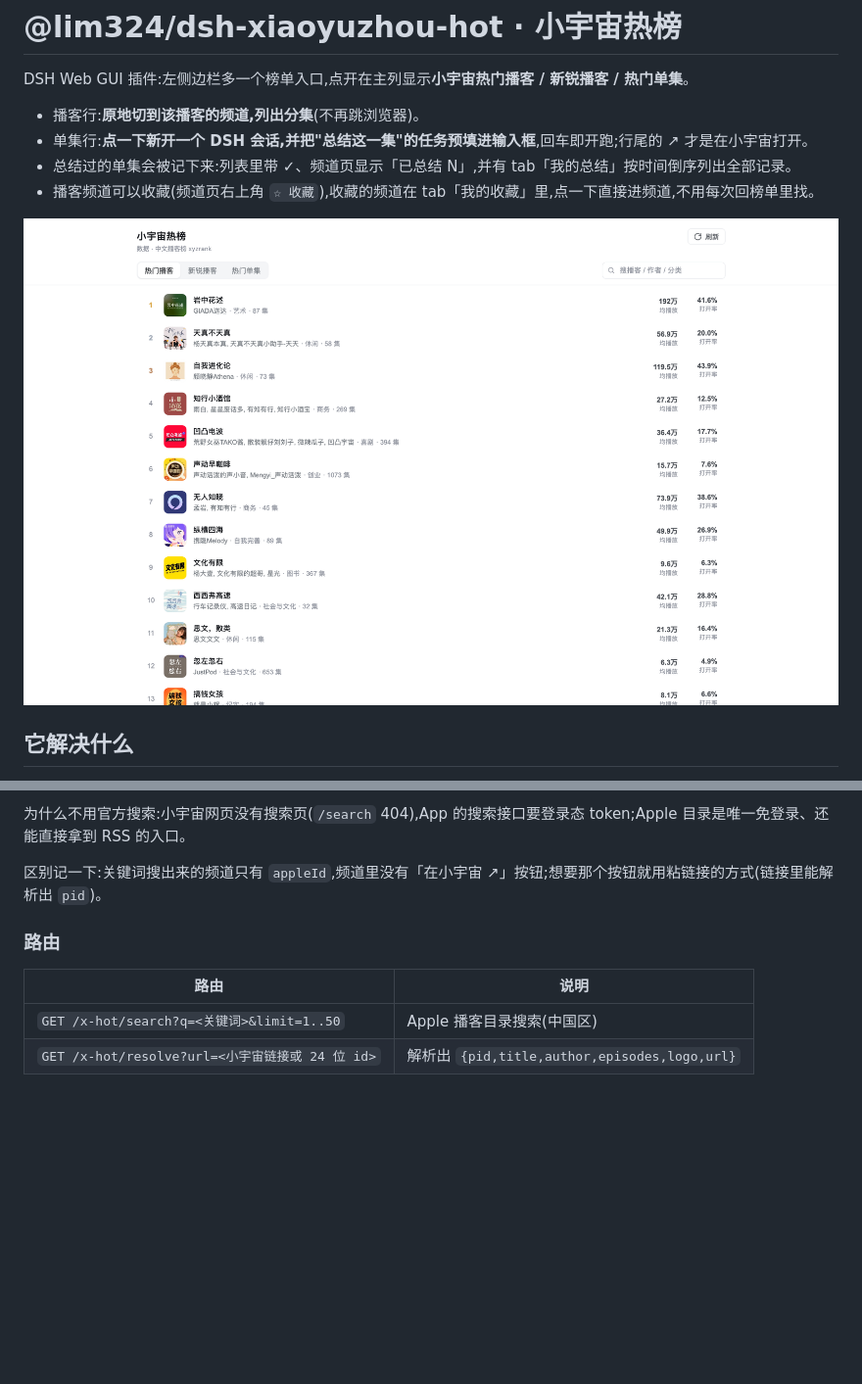
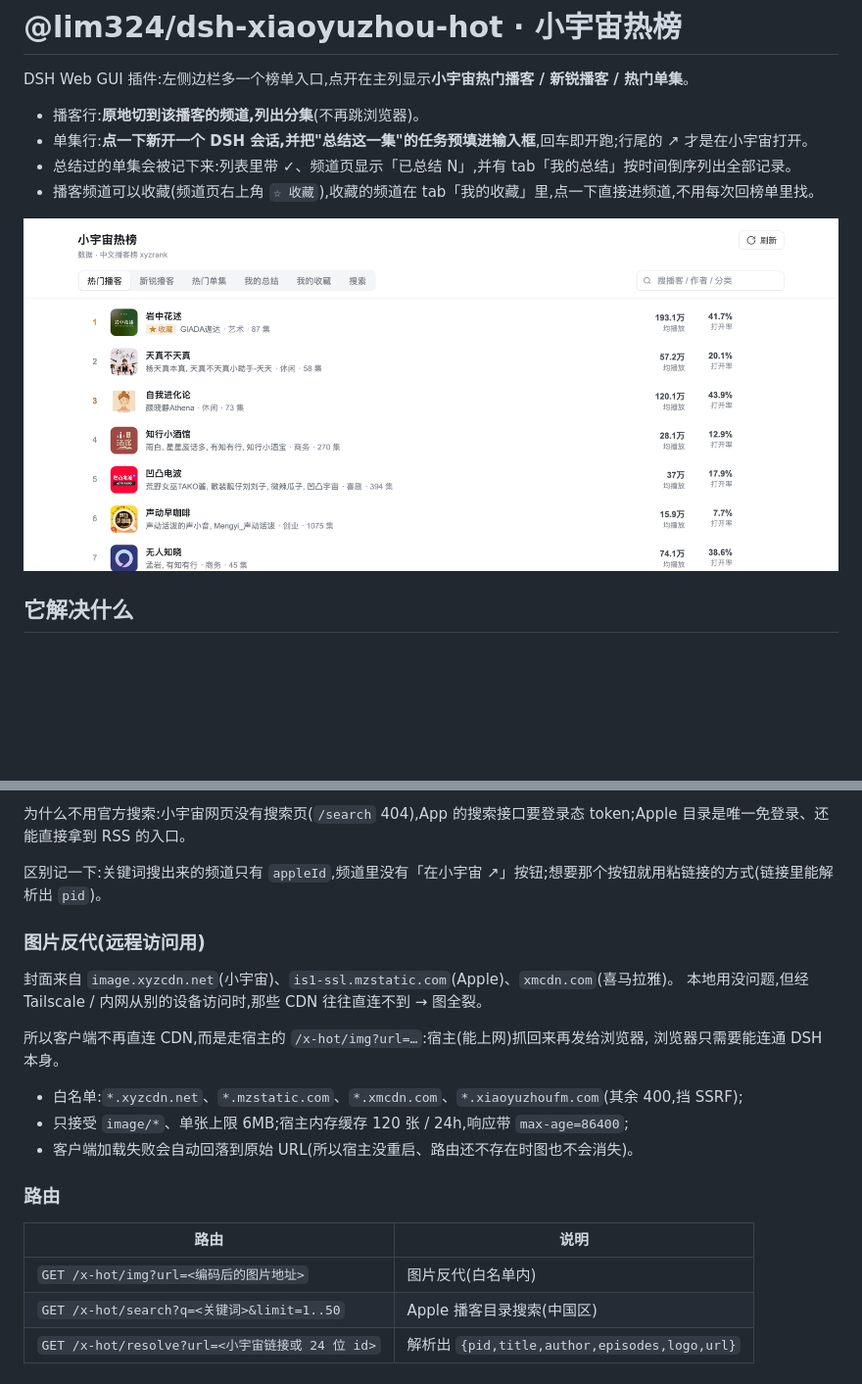
Before and after one commit to Limsanity/dsh-xiaoyuzhou-hot, a Markdown page: README.md, 2 parts joined by grey strips. Shown at 98% size. Drawn GitHub-style; pictures changed too: docs/screenshot-podcasts.png; blank space fills up the shorter version.

```diff
--- a/README.md
+++ b/README.md
@@ -145,10 +145,23 @@ $DSH_HOME/xiaoyuzhou-hot/favorites.json
 
 区别记一下:关键词搜出来的频道只有 `appleId`,频道里没有「在小宇宙 ↗」按钮;想要那个按钮就用粘链接的方式(链接里能解析出 `pid`)。
 
+### 图片反代(远程访问用)
+
+封面来自 `image.xyzcdn.net`(小宇宙)、`is1-ssl.mzstatic.com`(Apple)、`xmcdn.com`(喜马拉雅)。
+本地用没问题,但经 Tailscale / 内网从别的设备访问时,那些 CDN 往往直连不到 → 图全裂。
+
+所以客户端不再直连 CDN,而是走宿主的 `/x-hot/img?url=…`:宿主(能上网)抓回来再发给浏览器,
+浏览器只需要能连通 DSH 本身。
+
+- 白名单:`*.xyzcdn.net`、`*.mzstatic.com`、`*.xmcdn.com`、`*.xiaoyuzhoufm.com`(其余 400,挡 SSRF);
+- 只接受 `image/*`、单张上限 6MB;宿主内存缓存 120 张 / 24h,响应带 `max-age=86400`;
+- 客户端加载失败会自动回落到原始 URL(所以宿主没重启、路由还不存在时图也不会消失)。
+
 ### 路由
 
 | 路由 | 说明 |
 |---|---|
+| `GET /x-hot/img?url=<编码后的图片地址>` | 图片反代(白名单内) |
 | `GET /x-hot/search?q=<关键词>&limit=1..50` | Apple 播客目录搜索(中国区) |
 | `GET /x-hot/resolve?url=<小宇宙链接或 24 位 id>` | 解析出 `{pid,title,author,episodes,logo,url}` |
 
```
Also changed, not shown: 8 other files.
